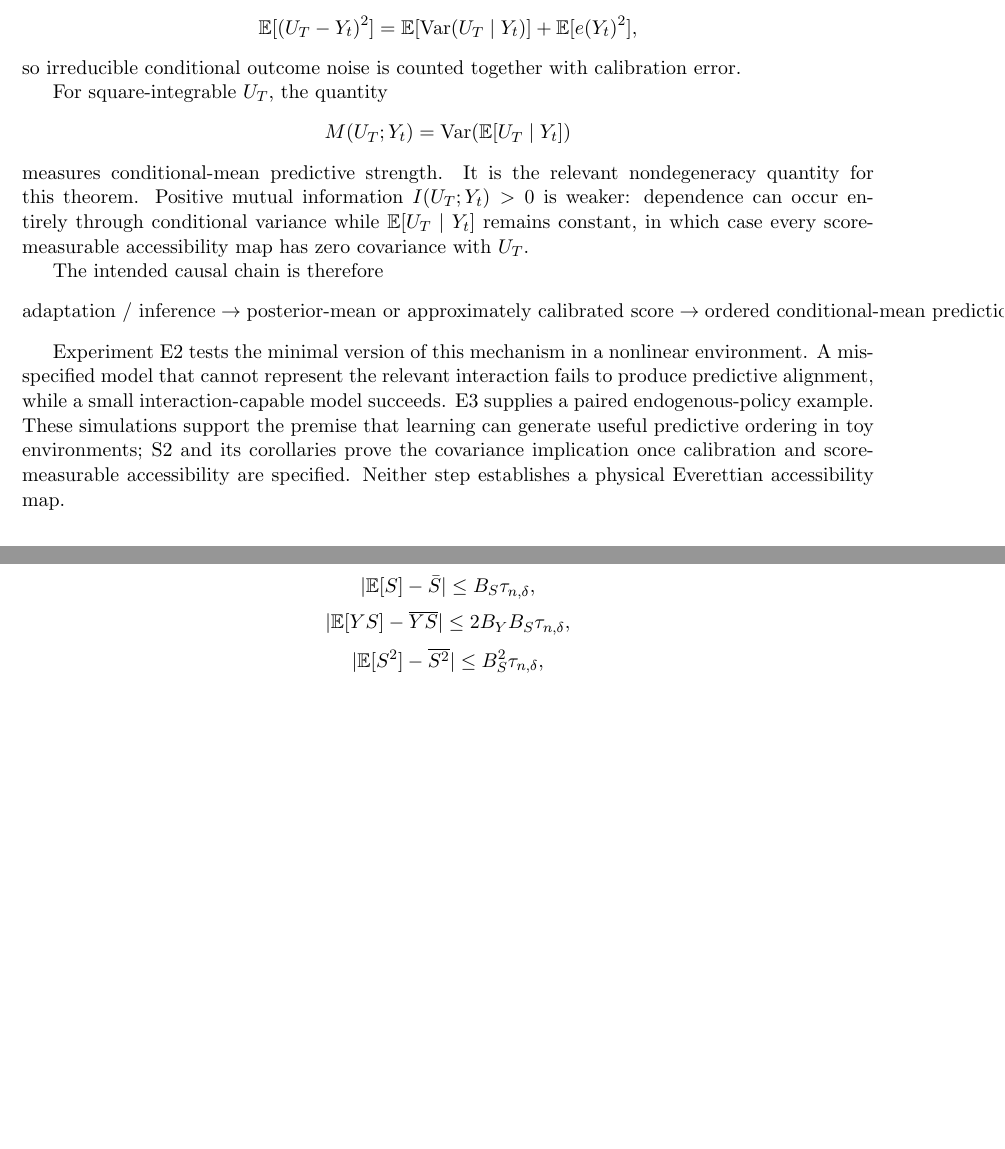
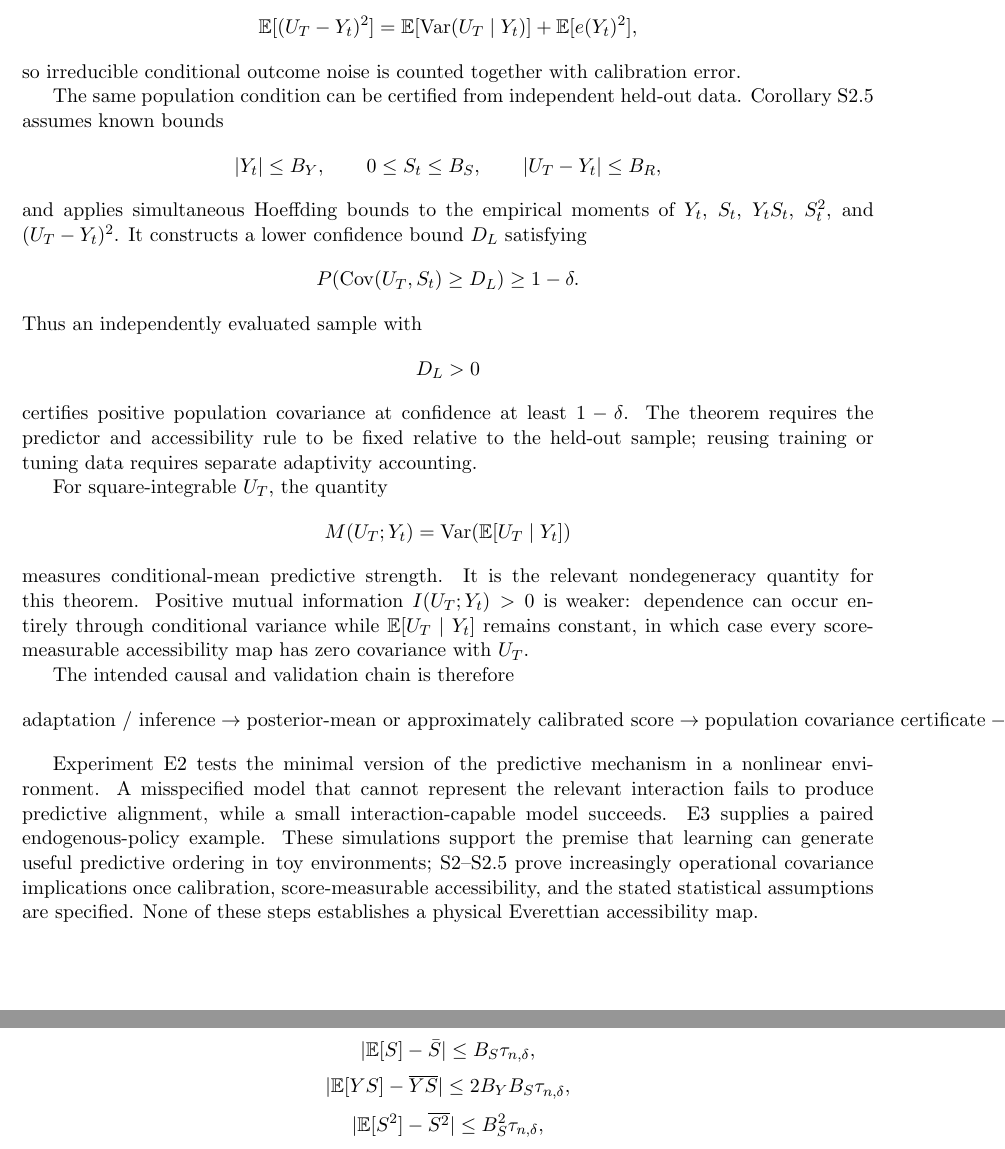
Before and after one commit to Unjuno/quantum-bogosort, a LaTeX paper (paper/main.tex, which reads paper/sections/adaptive_agent.tex): two parts of pages 6 and 19 of 28 before the commit and two parts of pages 6 and 20 of 28 after it, joined at a grey line, cut so that both start at the same text, the shorter picture padded with empty space. Compiled offline with pdfLaTeX.

Commit message:
Add finite-sample held-out certificate to adaptive-agent section

```diff
--- a/paper/sections/adaptive_agent.tex
+++ b/paper/sections/adaptive_agent.tex
@@ -106,6 +106,27 @@ is sufficient for positive outcome--accessibility covariance. The bound is conse
 \]
 so irreducible conditional outcome noise is counted together with calibration error.
 
+The same population condition can be certified from independent held-out data. Corollary S2.5 assumes known bounds
+\[
+|Y_t|\le B_Y,
+\qquad
+0\le S_t\le B_S,
+\qquad
+|U_T-Y_t|\le B_R,
+\]
+and applies simultaneous Hoeffding bounds to the empirical moments of $Y_t$, $S_t$, $Y_tS_t$, $S_t^2$, and $(U_T-Y_t)^2$. It constructs a lower confidence bound $D_L$ satisfying
+\[
+P\!\left(
+\operatorname{Cov}(U_T,S_t)\ge D_L
+\right)
+\ge1-\delta.
+\]
+Thus an independently evaluated sample with
+\[
+D_L>0
+\]
+certifies positive population covariance at confidence at least $1-\delta$. The theorem requires the predictor and accessibility rule to be fixed relative to the held-out sample; reusing training or tuning data requires separate adaptivity accounting.
+
 For square-integrable $U_T$, the quantity
 \[
 M(U_T;Y_t)
@@ -114,15 +135,15 @@ M(U_T;Y_t)
 \]
 measures conditional-mean predictive strength. It is the relevant nondegeneracy quantity for this theorem. Positive mutual information $I(U_T;Y_t)>0$ is weaker: dependence can occur entirely through conditional variance while $\mathbb E[U_T\mid Y_t]$ remains constant, in which case every score-measurable accessibility map has zero covariance with $U_T$.
 
-The intended causal chain is therefore
+The intended causal and validation chain is therefore
 \[
 \text{adaptation / inference}
 \rightarrow
 \text{posterior-mean or approximately calibrated score}
 \rightarrow
-\text{ordered conditional-mean prediction}
+\text{population covariance certificate}
 \rightarrow
-\text{outcome-aligned accessibility}.
+\text{independent held-out finite-sample certificate}.
 \]
 
-Experiment E2 tests the minimal version of this mechanism in a nonlinear environment. A misspecified model that cannot represent the relevant interaction fails to produce predictive alignment, while a small interaction-capable model succeeds. E3 supplies a paired endogenous-policy example. These simulations support the premise that learning can generate useful predictive ordering in toy environments; S2 and its corollaries prove the covariance implication once calibration and score-measurable accessibility are specified. Neither step establishes a physical Everettian accessibility map.
+Experiment E2 tests the minimal version of the predictive mechanism in a nonlinear environment. A misspecified model that cannot represent the relevant interaction fails to produce predictive alignment, while a small interaction-capable model succeeds. E3 supplies a paired endogenous-policy example. These simulations support the premise that learning can generate useful predictive ordering in toy environments; S2--S2.5 prove increasingly operational covariance implications once calibration, score-measurable accessibility, and the stated statistical assumptions are specified. None of these steps establishes a physical Everettian accessibility map.
```
